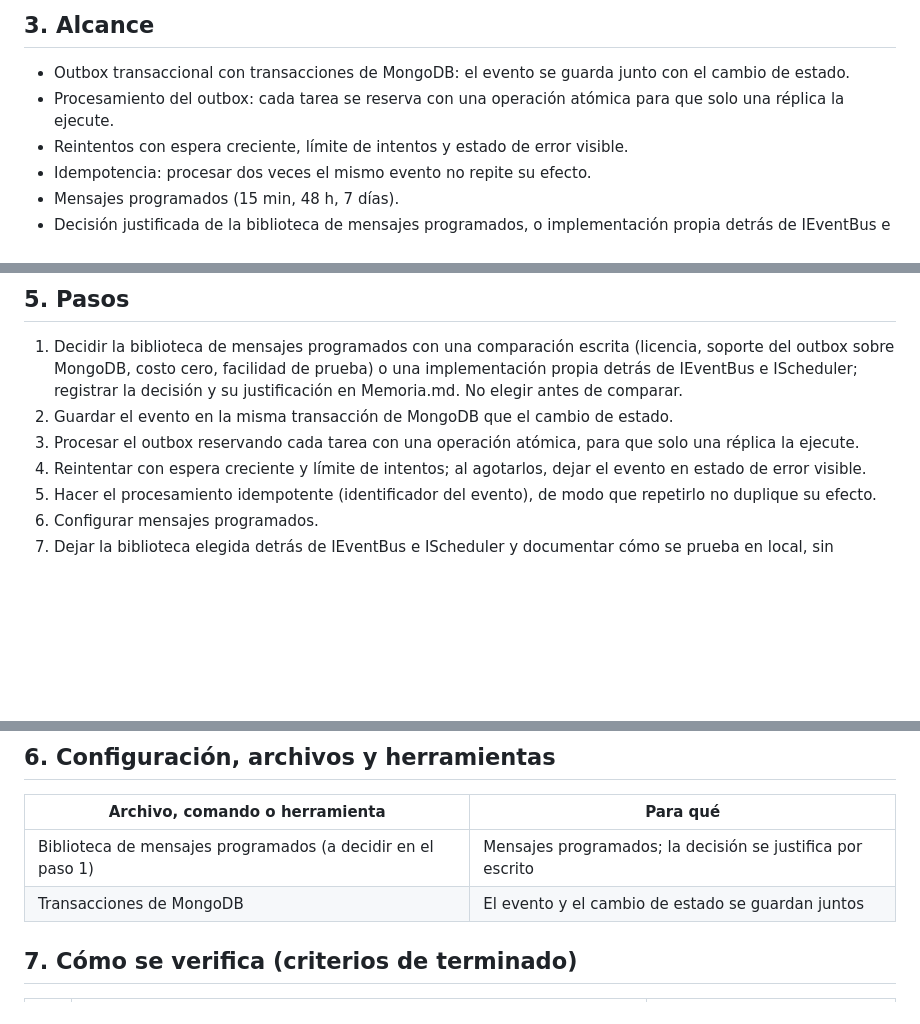
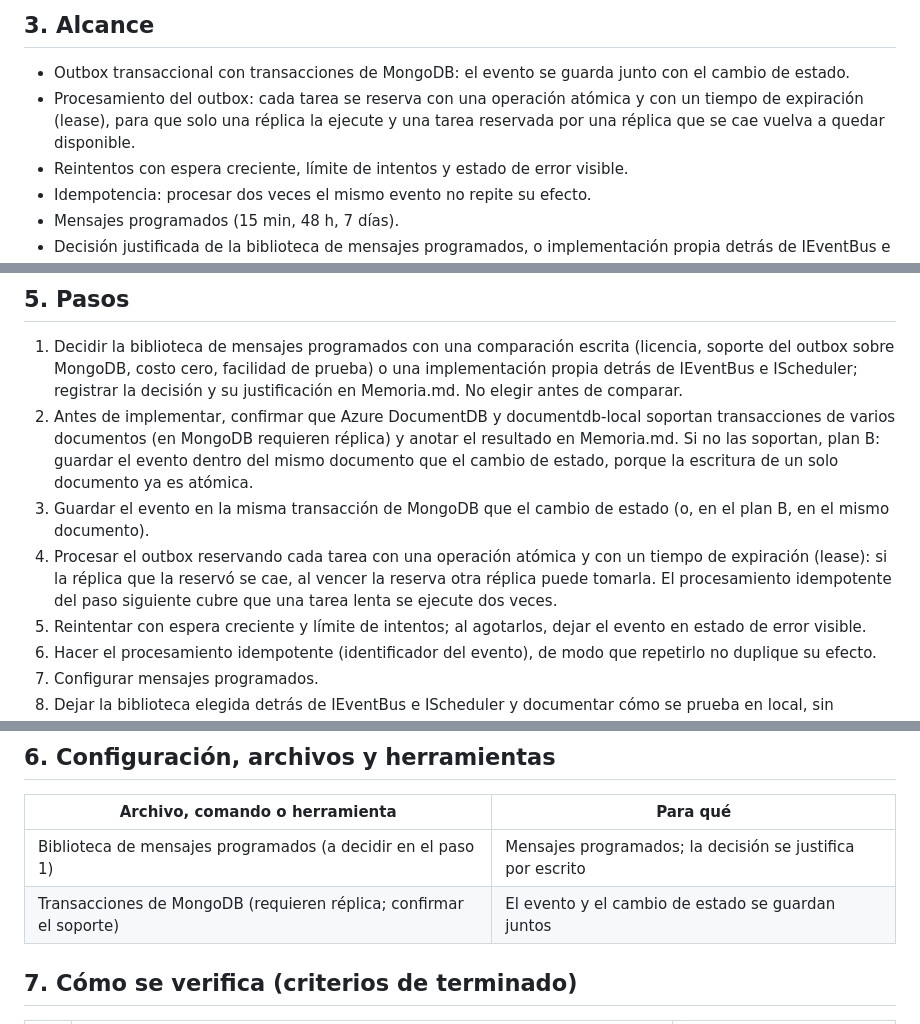
Before and after one commit to JulianH2/knock-frontend, a Markdown page: docs/backlog/TT-API-04.md, 3 parts joined by grey strips. GitHub-like rendering; blank space fills up the shorter version.

```diff
--- a/docs/backlog/TT-API-04.md
+++ b/docs/backlog/TT-API-04.md
@@ -36,7 +35,7 @@ Que los eventos (avisos, oleadas, vencimientos) no se pierdan si el servicio se
 ## 3. Alcance
 
 - Outbox transaccional con transacciones de MongoDB: el evento se guarda junto con el cambio de estado.
-- Procesamiento del outbox: cada tarea se reserva con una operación atómica para que solo una réplica la ejecute.
+- Procesamiento del outbox: cada tarea se reserva con una operación atómica y con un tiempo de expiración (lease), para que solo una réplica la ejecute y una tarea reservada por una réplica que se cae vuelva a quedar disponible.
 - Reintentos con espera creciente, límite de intentos y estado de error visible.
 - Idempotencia: procesar dos veces el mismo evento no repite su efecto.
 - Mensajes programados (15 min, 48 h, 7 días).
@@ -50,8 +49,9 @@ Que los eventos (avisos, oleadas, vencimientos) no se pierdan si el servicio se
 ## 5. Pasos
 
 1. Decidir la biblioteca de mensajes programados con una comparación escrita (licencia, soporte del outbox sobre MongoDB, costo cero, facilidad de prueba) o una implementación propia detrás de IEventBus e IScheduler; registrar la decisión y su justificación en Memoria.md. No elegir antes de comparar.
-1. Guardar el evento en la misma transacción de MongoDB que el cambio de estado.
-1. Procesar el outbox reservando cada tarea con una operación atómica, para que solo una réplica la ejecute.
+1. Antes de implementar, confirmar que Azure DocumentDB y documentdb-local soportan transacciones de varios documentos (en MongoDB requieren réplica) y anotar el resultado en Memoria.md. Si no las soportan, plan B: guardar el evento dentro del mismo documento que el cambio de estado, porque la escritura de un solo documento ya es atómica.
+1. Guardar el evento en la misma transacción de MongoDB que el cambio de estado (o, en el plan B, en el mismo documento).
+1. Procesar el outbox reservando cada tarea con una operación atómica y con un tiempo de expiración (lease): si la réplica que la reservó se cae, al vencer la reserva otra réplica puede tomarla. El procesamiento idempotente del paso siguiente cubre que una tarea lenta se ejecute dos veces.
 1. Reintentar con espera creciente y límite de intentos; al agotarlos, dejar el evento en estado de error visible.
 1. Hacer el procesamiento idempotente (identificador del evento), de modo que repetirlo no duplique su efecto.
 1. Configurar mensajes programados.
@@ -63,7 +63,7 @@ Que los eventos (avisos, oleadas, vencimientos) no se pierdan si el servicio se
 | Archivo, comando o herramienta | Para qué |
 |---|---|
 | Biblioteca de mensajes programados (a decidir en el paso 1) | Mensajes programados; la decisión se justifica por escrito |
-| Transacciones de MongoDB | El evento y el cambio de estado se guardan juntos |
+| Transacciones de MongoDB (requieren réplica; confirmar el soporte) | El evento y el cambio de estado se guardan juntos |
 
 ## 7. Cómo se verifica (criterios de terminado)
 
```
Also changed, not shown: other parts of docs/backlog/TT-API-04.md (+2 -1 lines), Memoria.md (+3 -1 lines).
